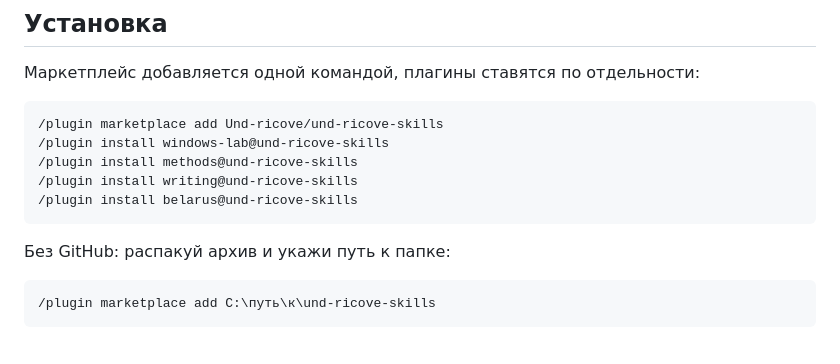
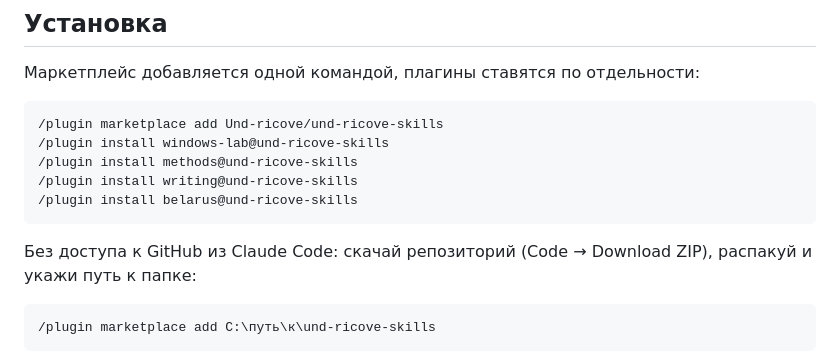
Before and after one commit to Und-ricove/und-ricove-skills, a Markdown page: README.md, the part around the change. GitHub-like rendering.

Commit message:
README: установка без доступа к GitHub через Download ZIP
Co-Authored-By: Claude Fable 5.1 <noreply@anthropic.com>

````diff
--- a/README.md
+++ b/README.md
@@ -28,7 +28,7 @@ Windows 11 с русским языком, проверки чисел в отч
 /plugin install belarus@und-ricove-skills
 ```
 
-Без GitHub: распакуй архив и укажи путь к папке:
+Без доступа к GitHub из Claude Code: скачай репозиторий (Code → Download ZIP), распакуй и укажи путь к папке:
 
 ```
 /plugin marketplace add C:\путь\к\und-ricove-skills
````
